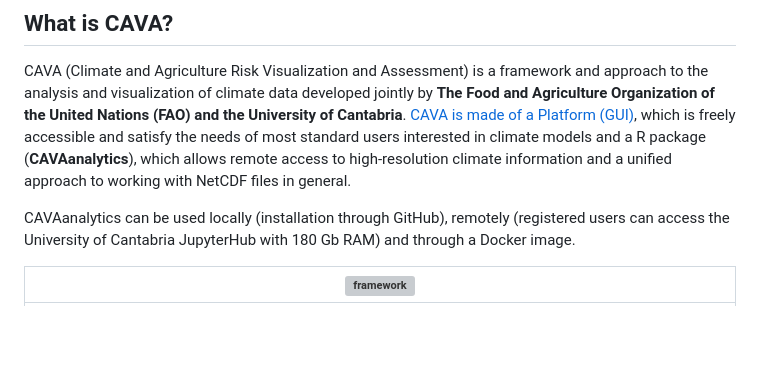
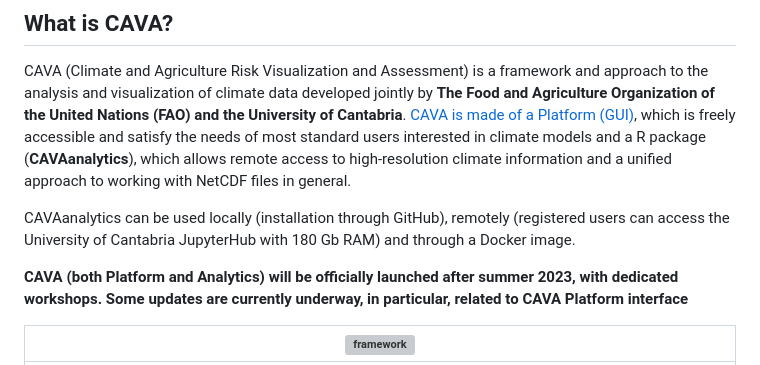
Before and after one commit to Risk-Team/CAVAanalytics, a Markdown page: README.md, the part around the change. GitHub-like rendering; blank space fills up the shorter version; grey boxes are pictures that could not be loaded.

```diff
--- a/README.md
+++ b/README.md
@@ -23,6 +23,8 @@ and satisfy the needs of most standard users interested in climate models and a
 CAVAanalytics can be used locally (installation through GitHub),
 remotely (registered users can access the University of Cantabria
 JupyterHub with 180 Gb RAM) and through a Docker image.
+
+**CAVA (both Platform and Analytics) will be officially launched after summer 2023, with dedicated workshops. Some updates are currently underway, in particular, related to CAVA Platform interface**
 
 | ![framework](https://github.com/Risk-Team/CAVAanalytics/assets/40058235/ac4cfeae-d6d7-49eb-85c2-bfb6c44f39f6) |
 |:--------------------------------------------------------------------------------------------------------------------------------------------------------------------------------------------------------------------------------------------------------------------------------------------------:|
```
